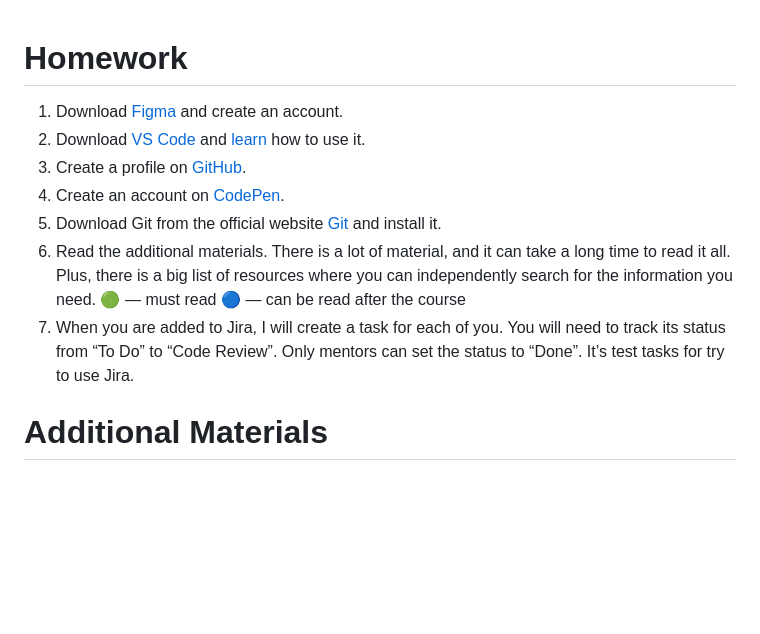
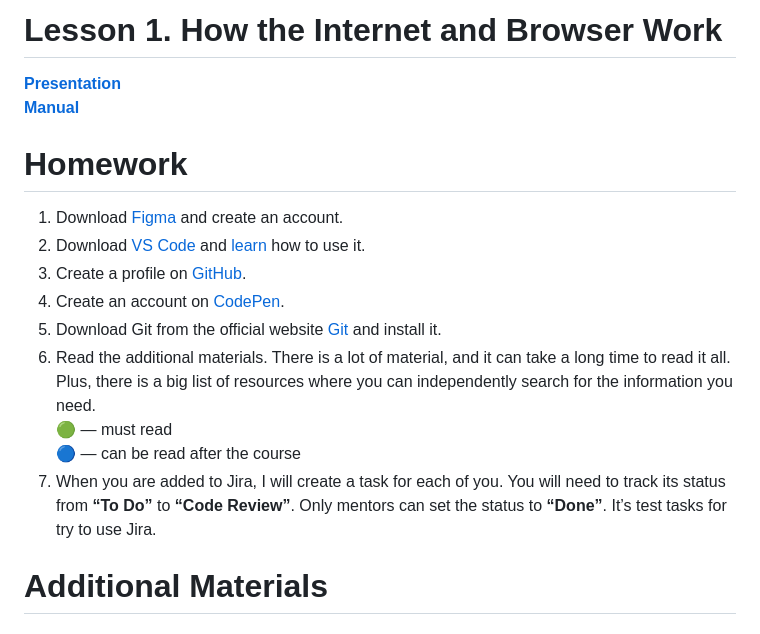
Before and after one commit to broacademy/HTML-course-2, a Markdown page: lesson-1.md, the part around the change. Drawn GitHub-style; blank space fills up the shorter version.

Commit message:
change 1 lesson readme

```diff
--- a/lesson-1.md
+++ b/lesson-1.md
@@ -1,3 +1,8 @@
+# Lesson 1. How the Internet and Browser Work
+
+**[Presentation](presentations/presentation-1.pdf)**
+**[Manual](manuals/manual-1.pdf)**
+
 # Homework
 
 1. Download [Figma](https://www.figma.com/) and create an account.
@@ -8,7 +13,7 @@
 6. Read the additional materials. There is a lot of material, and it can take a long time to read it all. Plus, there is a big list of resources where you can independently search for the information you need.
 🟢 — must read
 🔵 — can be read after the course
-7. When you are added to Jira, I will create a task for each of you. You will need to track its status from “To Do” to “Code Review”. Only mentors can set the status to “Done”. It’s test tasks for try to use Jira.
+7. When you are added to Jira, I will create a task for each of you. You will need to track its status from **“To Do”** to **“Code Review”**. Only mentors can set the status to **“Done”**. It’s test tasks for try to use Jira.
 
 # Additional Materials
 
```
